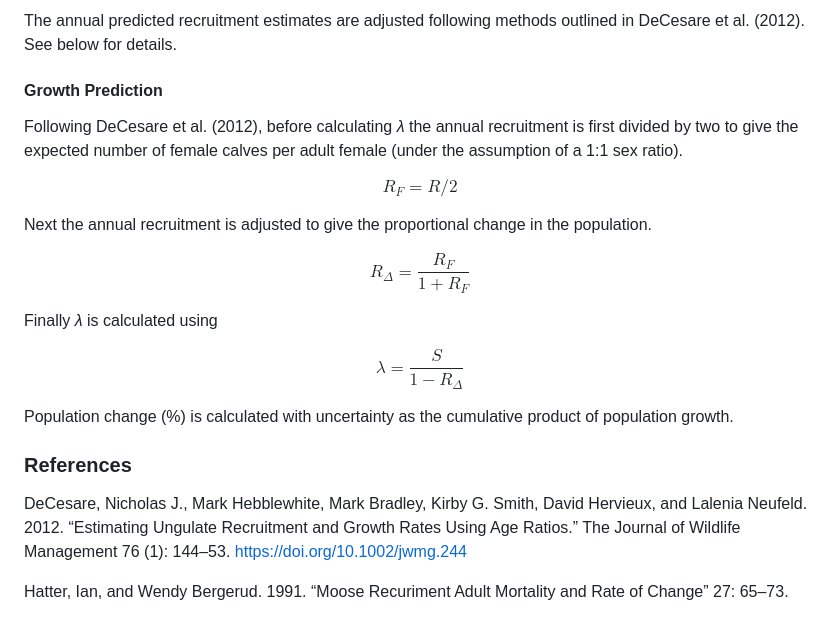
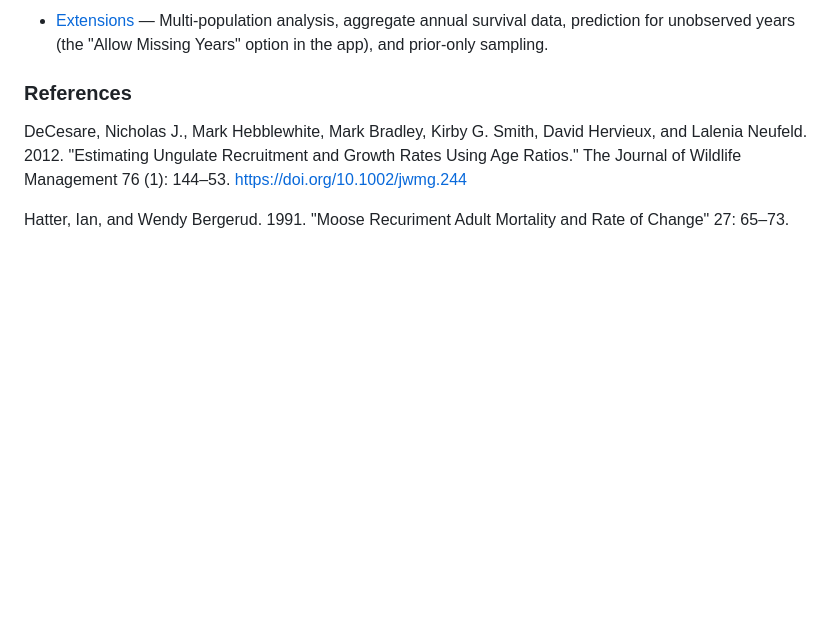
Before and after one commit to poissonconsulting/bboushiny, a Markdown page: inst/helpfiles/about.md, the part around one of its changes. Drawn GitHub-style; blank space fills up the shorter version.

```diff
--- a/inst/helpfiles/about.md
+++ b/inst/helpfiles/about.md
@@ -107,31 +48,14 @@ The recruitment model with annual random effect and year trend is specified belo
-The annual predicted recruitment estimates are adjusted following methods outlined in DeCesare et al. (2012). See below for details.
-
-#### Growth Prediction
-
-Following DeCesare et al. (2012), before calculating *λ* the annual
-recruitment is first divided by two to give the expected number of
-female calves per adult female (under the assumption of a 1:1 sex
-ratio).
-
-$$R_F = R/2$$
-
-Next the annual recruitment is adjusted to give the proportional change
-in the population.
-
-$$R_\Delta =  \frac{R_F}{1 + R_F}$$
-
-Finally *λ* is calculated using
-
-$$\lambda = \frac{S}{1-R_\Delta}$$
-
-Population change (%) is calculated with uncertainty as the cumulative product of population growth.
+- [Extensions](https://poissonconsulting.github.io/bboutools/articles/extensions.html) —
+Multi-population analysis, aggregate annual survival data,
+prediction for unobserved years (the "Allow Missing Years" option in the app),
+and prior-only sampling.
 
 ### References
 
 DeCesare, Nicholas J., Mark Hebblewhite, Mark Bradley, Kirby G. Smith,
-David Hervieux, and Lalenia Neufeld. 2012. “Estimating Ungulate
-Recruitment and Growth Rates Using Age Ratios.” The Journal of Wildlife
+David Hervieux, and Lalenia Neufeld. 2012. "Estimating Ungulate
+Recruitment and Growth Rates Using Age Ratios." The Journal of Wildlife
 Management 76 (1): 144–53. [https://doi.org/10.1002/jwmg.244](https://doi.org/10.1002/jwmg.244)
 
-Hatter, Ian, and Wendy Bergerud. 1991. “Moose Recuriment Adult Mortality
-and Rate of Change” 27: 65–73.
+Hatter, Ian, and Wendy Bergerud. 1991. "Moose Recuriment Adult Mortality
+and Rate of Change" 27: 65–73.
```
Also changed, not shown: other parts of inst/helpfiles/about.md (+12 -71 lines).
